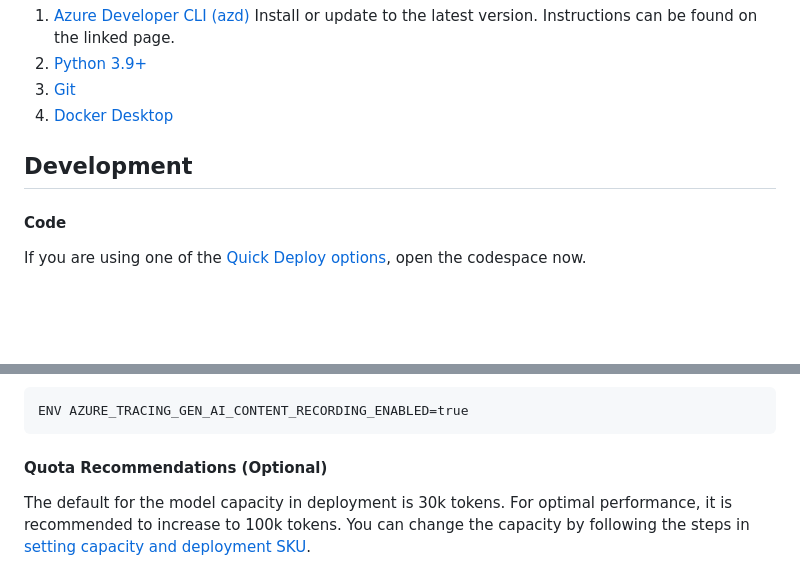
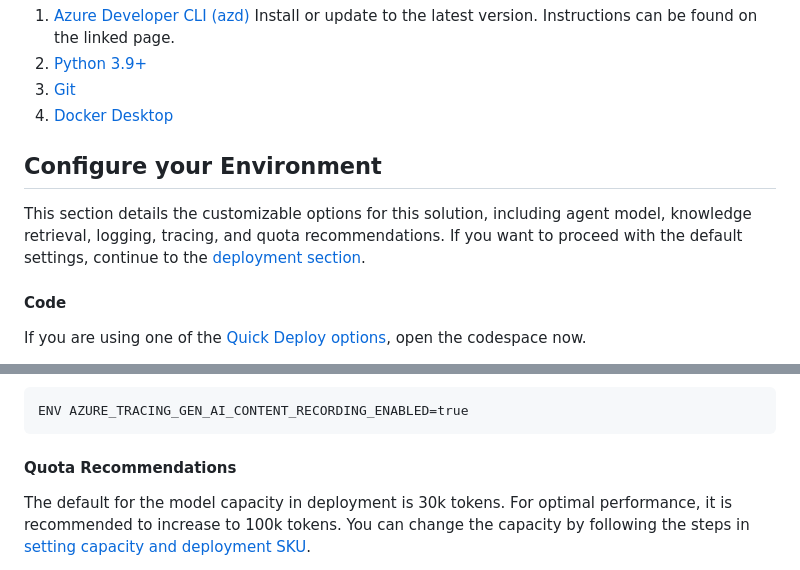
Before and after one commit to zobayer098/hackathon2025, a Markdown page: README.md, 2 parts joined by grey strips. Drawn GitHub-style; blank space fills up the shorter version.

````diff
--- a/README.md
+++ b/README.md
@@ -50,7 +51,9 @@ Make sure the following tools are installed:
 3. [Git](https://git-scm.com/downloads)
 4. [Docker Desktop](https://www.docker.com/products/docker-desktop/)
 
-## Development
+## Configure your Environment
+
+This section details the customizable options for this solution, including agent model, knowledge retrieval, logging, tracing, and quota recommendations. If you want to proceed with the default settings, continue to the [deployment section](#deployment).
 
 #### Code
 If you are using one of the [Quick Deploy options](#quick-deploy), open the codespace now.
@@ -118,7 +121,7 @@ To enable message contents to be included in the traces, set the following envir
 ENV AZURE_TRACING_GEN_AI_CONTENT_RECORDING_ENABLED=true
 ```
 
-#### Quota Recommendations (Optional)
+#### Quota Recommendations
 
 The default for the model capacity in deployment is 30k tokens. For optimal performance, it is recommended to increase to 100k tokens. You can change the capacity by following the steps in [setting capacity and deployment SKU](docs/deploy_customization.md#customizing-model-deployments).
 
````
Also changed, not shown: other parts of README.md (+8 -7 lines), docs/deploy_customization.md (+1 -1 lines).
